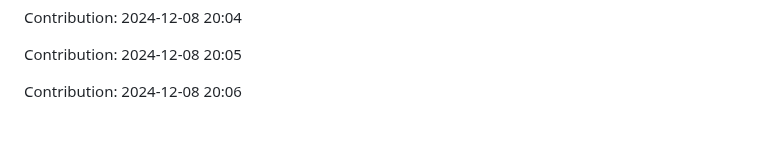
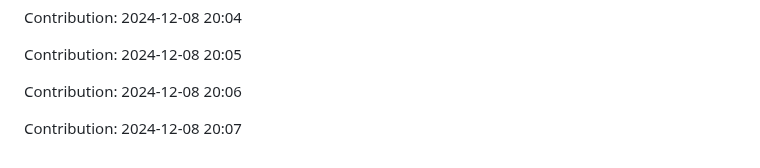
Before and after one commit to enbtram/Fitness-App, a Markdown page: README.md, the part around the change. Drawn GitHub-style; blank space fills up the shorter version.

Commit message:
"Contribution: 2024-12-08 20:07"

```diff
--- a/README.md
+++ b/README.md
@@ -509,3 +509,5 @@ Contribution: 2024-12-08 20:04
 Contribution: 2024-12-08 20:05
 
 Contribution: 2024-12-08 20:06
+
+Contribution: 2024-12-08 20:07
```
